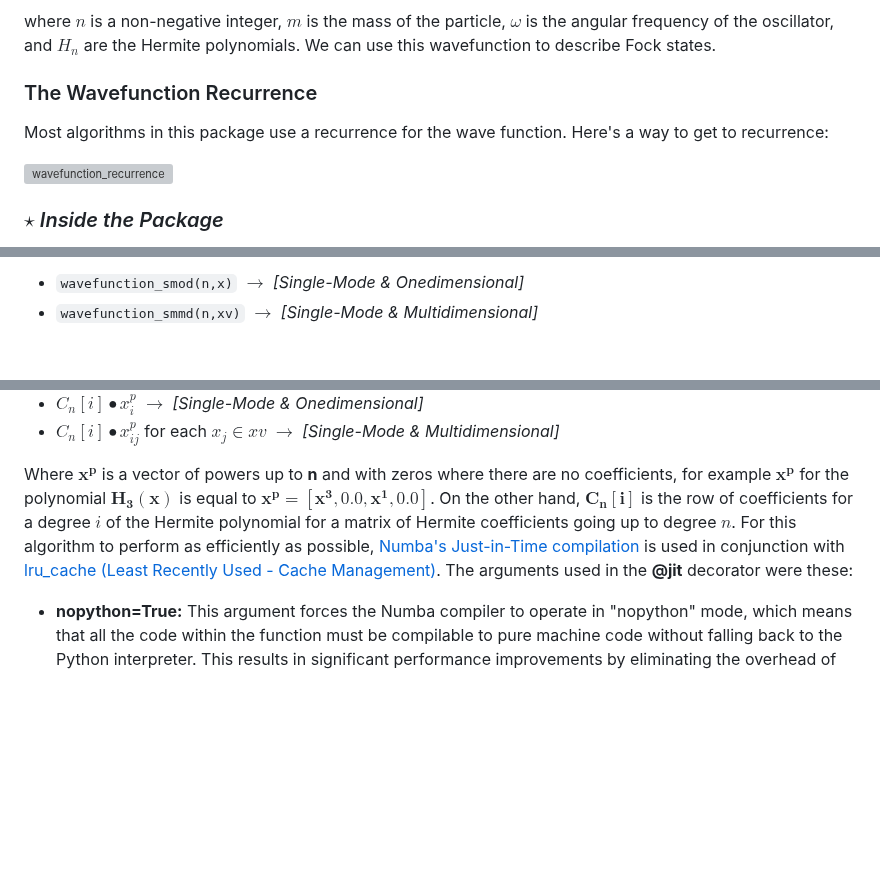
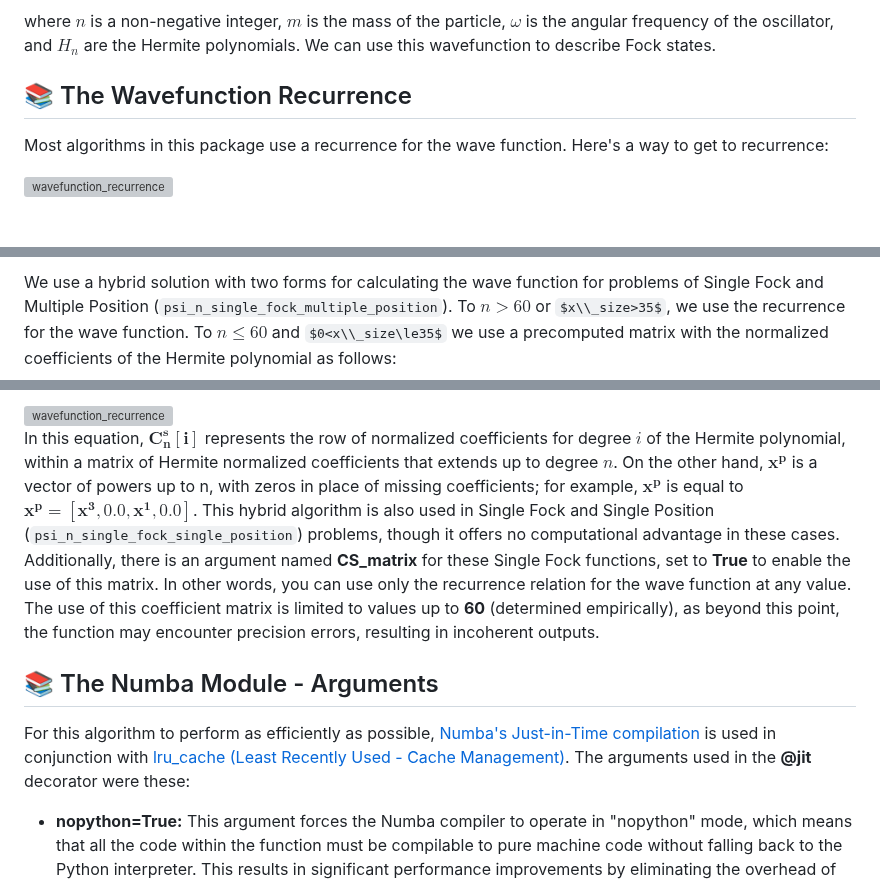
Before and after one commit to fobos123deimos/fast-wave, a Markdown page: README.md, 3 parts joined by grey strips. GitHub-like rendering; some formulas as TeX source; blank space fills up the shorter version; grey boxes are pictures that could not be loaded.

```diff
--- a/README.md
+++ b/README.md
@@ -93,7 +93,7 @@ $$
 
 where $n$ is a non-negative integer, $m$ is the mass of the particle, $\omega$ is the angular frequency of the oscillator, and $H_n$ are the Hermite polynomials. We can use this wavefunction to describe Fock states.
 
-### The Wavefunction Recurrence
+## 📚 The Wavefunction Recurrence
 
 Most algorithms in this package use a recurrence for the wave function. Here's a way to get to recurrence:
 
@@ -101,4 +101,3 @@ Most algorithms in this package use a recurrence for the wave function. Here's a
 
 
-### $\star$ *Inside the Package*
 
@@ -106,4 +105,3 @@
 
-- `wavefunction_smod(n,x)` $\mathbf{→}$ *[Single-Mode & Onedimensional]*
-- `wavefunction_smmd(n,xv)` $\mathbf{→}$ *[Single-Mode & Multidimensional]*
+We use a hybrid solution with two forms for calculating the wave function for problems of Single Fock and Multiple Position (`psi_n_single_fock_multiple_position`). To $n>60$ or $x\\_size>35$, we use the recurrence for the wave function. To $n\le 60$ and $0<x\\_size\le35$ we use a precomputed matrix with the normalized coefficients of the Hermite polynomial as follows:
 
@@ -111,8 +108,12 @@
 
-- $C_{n}[i]•x^{p}_{i}$ $→$ *[Single-Mode & Onedimensional]*
-- $C_{n}[i]•x^{p}_{ij}$ for each $x_j \in xv$ $→$ *[Single-Mode & Multidimensional]*
+<img src="https://github.com/user-attachments/assets/0d248db6-acdc-42d6-a9c2-b1d600be8fee" alt="wavefunction_recurrence" width="600">
 
-Where $\mathbf{x^{p}}$ is a vector of powers up to **n** and with zeros where there are no coefficients, for example $\mathbf{x^{p}}$ for the polynomial $\mathbf{H_{3}(x)}$ is equal to $\mathbf{x^{p} = [x^{3},0.0,x^{1},0.0]}$. On the other hand, $\mathbf{C_{n}[i]}$ is the row of coefficients for a degree $i$ of the Hermite polynomial for a matrix of Hermite coefficients going up to degree $n$. For this algorithm to perform as efficiently as possible, [Numba's Just-in-Time compilation](https://numba.pydata.org/) is used in conjunction with [lru_cache (Least Recently Used - Cache Management)](https://docs.python.org/3/library/functools.html). The arguments used in the **@jit** decorator were these:
+
+In this equation, $\mathbf{C^{s}_{n}[i]}$ represents the row of normalized coefficients for degree $i$ of the Hermite polynomial, within a matrix of Hermite normalized coefficients that extends up to degree $n$. On the other hand, $\mathbf{x^{p}}$ is a vector of powers up to n, with zeros in place of missing coefficients; for example, $\mathbf{x^{p}}$ is equal to $\mathbf{x^{p} = [x^{3}, 0.0, x^{1}, 0.0]}$. This hybrid algorithm is also used in Single Fock and Single Position (`psi_n_single_fock_single_position`) problems, though it offers no computational advantage in these cases. Additionally, there is an argument named **CS_matrix** for these Single Fock functions, set to **True** to enable the use of this matrix. In other words, you can use only the recurrence relation for the wave function at any value. The use of this coefficient matrix is limited to values up to **60** (determined empirically), as beyond this point, the function may encounter precision errors, resulting in incoherent outputs.
+
+## 📚 The Numba Module - Arguments
+
+For this algorithm to perform as efficiently as possible, [Numba's Just-in-Time compilation](https://numba.pydata.org/) is used in conjunction with [lru_cache (Least Recently Used - Cache Management)](https://docs.python.org/3/library/functools.html). The arguments used in the **@jit** decorator were these:
 
 - **nopython=True:** This argument forces the Numba compiler to operate in "nopython" mode, which means that all the code within the function must be compilable to pure machine code without falling back to the Python interpreter. This results in significant performance improvements by eliminating the overhead of the Python interpreter.
 - **looplift=True:** This argument allows Numba to "lift" loops out of "nopython" mode. That is, if there are loops in the code that cannot be compiled in "nopython" mode, Numba will try to move them outside of the compiled part and execute them as normal Python code.
```
Also changed, not shown: other parts of README.md (+2 -24 lines).
